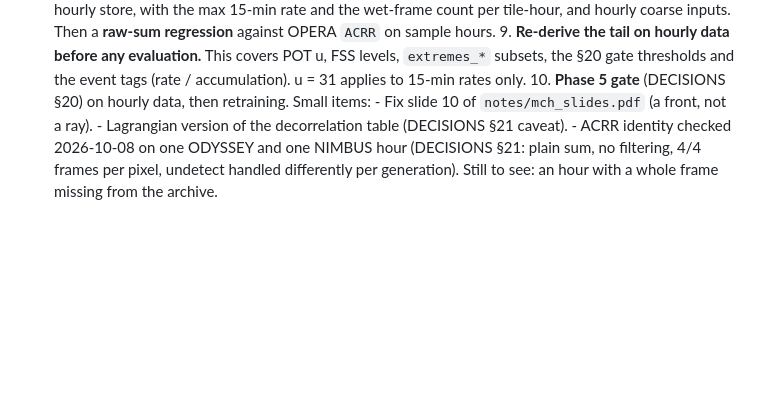
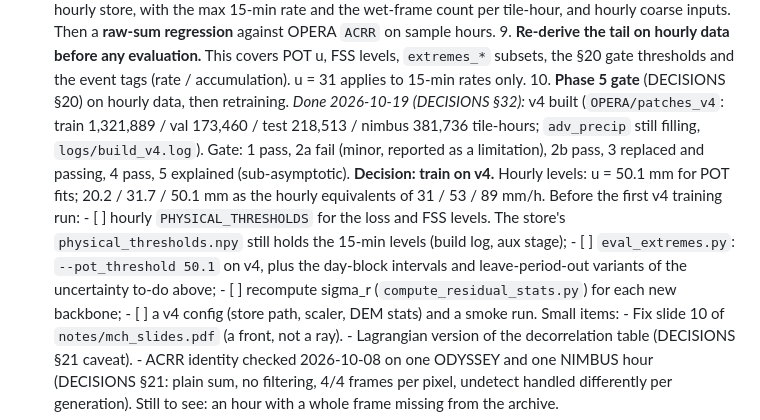
Before and after one commit to fquaren/minkowski-loss, a Markdown page: EXPERIMENTS.md, the part around the change. Rendered like a GitHub page; blank space fills up the shorter version.

Commit message:
EXPERIMENTS: gate closed on v4, train on v4; pre-training to-dos (hourly thresholds, eval u = 50.1, sigma_r, config)
Co-Authored-By: Claude Opus 5.5 <noreply@anthropic.com>

```diff
--- a/EXPERIMENTS.md
+++ b/EXPERIMENTS.md
@@ -367,6 +367,18 @@ isoperimetric scatter.
          levels, `extremes_*` subsets, the §20 gate thresholds and the event tags
          (rate / accumulation). u = 31 applies to 15-min rates only.
       10. **Phase 5 gate** (DECISIONS §20) on hourly data, then retraining.
+          *Done 2026-10-19 (DECISIONS §32):* v4 built (`OPERA/patches_v4`: train 1,321,889 /
+          val 173,460 / test 218,513 / nimbus 381,736 tile-hours; `adv_precip` still filling,
+          `logs/build_v4.log`). Gate: 1 pass, 2a fail (minor, reported as a limitation), 2b pass,
+          3 replaced and passing, 4 pass, 5 explained (sub-asymptotic). **Decision: train on v4.**
+          Hourly levels: u = 50.1 mm for POT fits; 20.2 / 31.7 / 50.1 mm as the hourly
+          equivalents of 31 / 53 / 89 mm/h. Before the first v4 training run:
+          - [ ] hourly `PHYSICAL_THRESHOLDS` for the loss and FSS levels. The store's
+                `physical_thresholds.npy` still holds the 15-min levels (build log, aux stage);
+          - [ ] `eval_extremes.py`: `--pot_threshold 50.1` on v4, plus the day-block intervals and
+                leave-period-out variants of the uncertainty to-do above;
+          - [ ] recompute sigma_r (`compute_residual_stats.py`) for each new backbone;
+          - [ ] a v4 config (store path, scaler, DEM stats) and a smoke run.
       Small items:
       - Fix slide 10 of `notes/mch_slides.pdf` (a front, not a ray).
       - Lagrangian version of the decorrelation table (DECISIONS §21 caveat).
```
